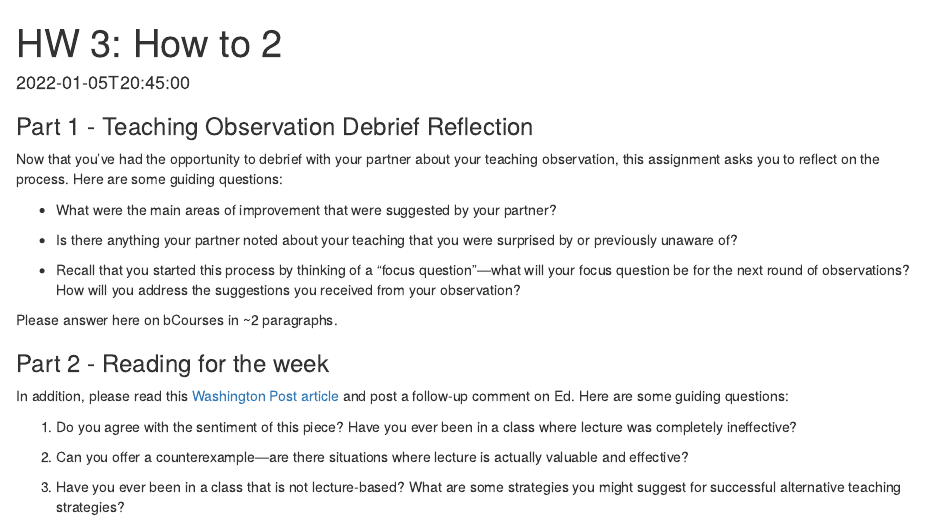
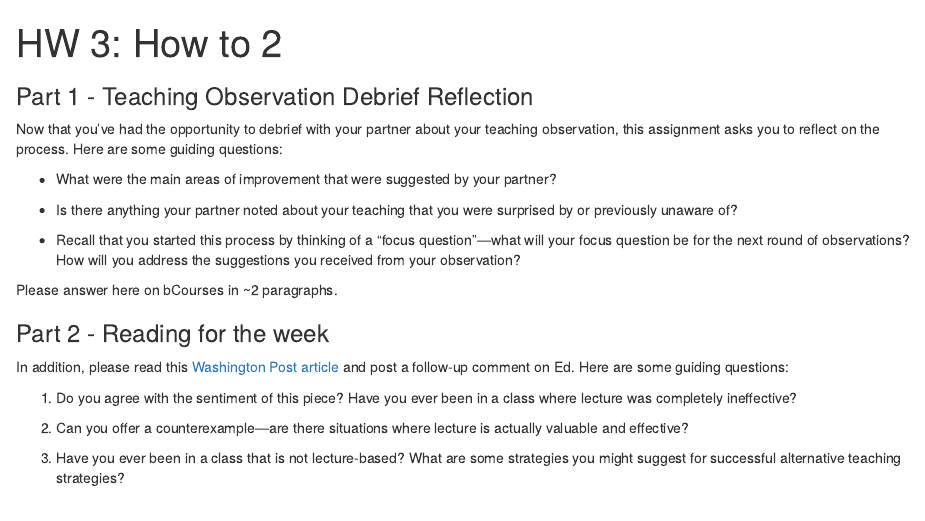
Before and after one commit to teaching-sds/stat-375, an R Markdown document (content/assignments/how_to_2/index.Rmd): the page in a window 1100 px wide, from its top. Rendered offline with R 4.5, knitr and Pandoc, with nearby package versions.

Commit message:
remove date stuff

```diff
--- a/content/assignments/how_to_2/index.Rmd
+++ b/content/assignments/how_to_2/index.Rmd
@@ -1,7 +1,7 @@
 ---
 title: 'HW 3: How to 2'
-publishdate: "2022-01-05T20:45:00"
-date: "2022-01-05T20:45:00"
+#publishdate: "2022-01-05T20:45:00"
+#date: "2022-01-05T20:45:00"
 featured: true
 description: >
   While the lecture is the most common form of instruction, the most effective forms expect the students to be more actively involved in the classroom environment.
```
